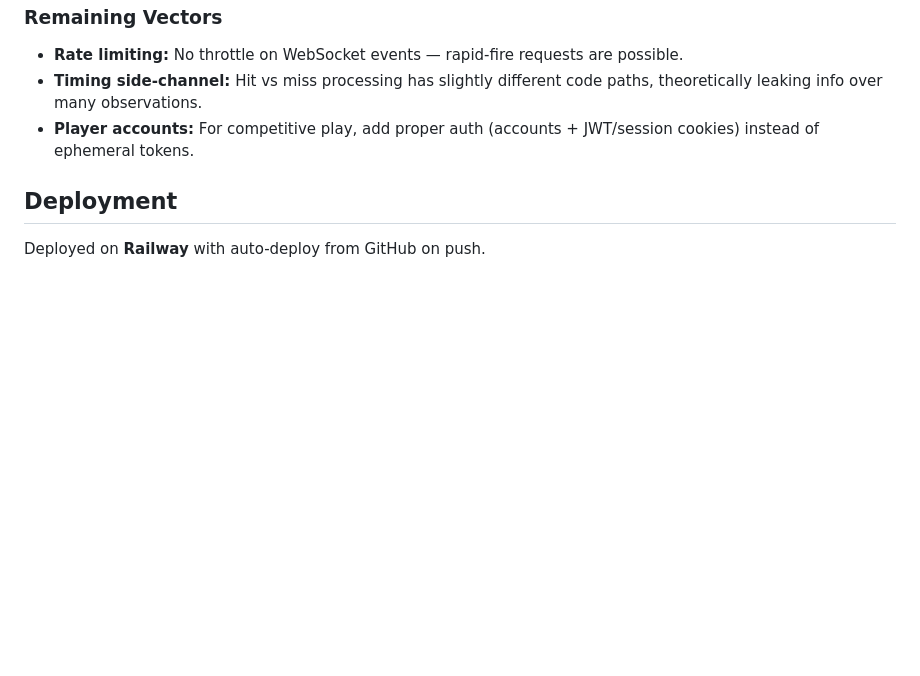
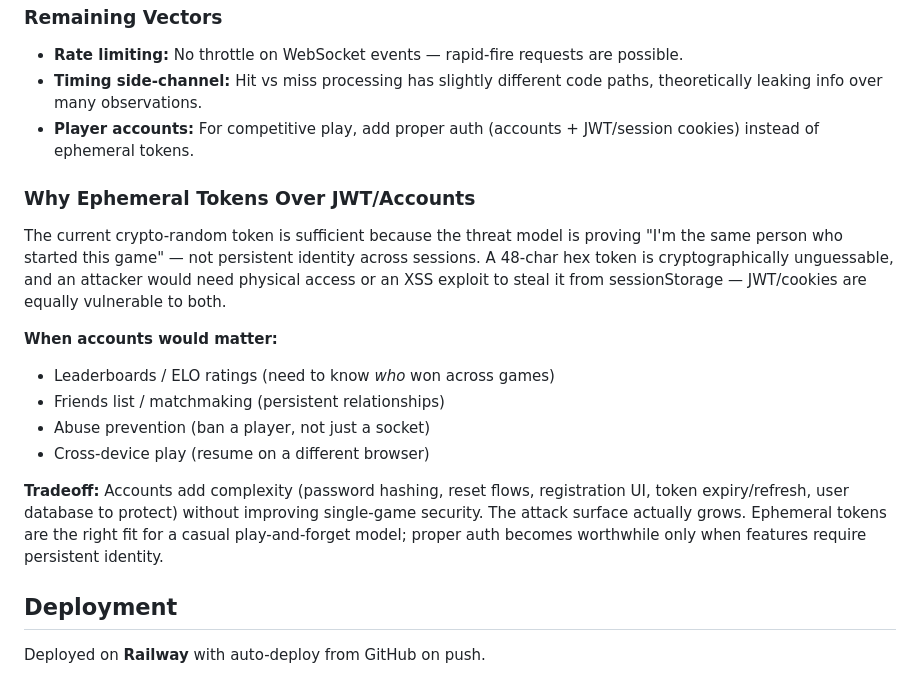
Before and after one commit to nickbottiglieri/Sentience, a Markdown page: DEVLOG.md, the part around the change. Rendered like a GitHub page; blank space fills up the shorter version.

Commit message:
docs: add token vs JWT tradeoff analysis to security section

```diff
--- a/DEVLOG.md
+++ b/DEVLOG.md
@@ -90,6 +90,18 @@ Fixed a bug where refreshing a multiplayer tab with a `?join=` URL param would r
 - **Timing side-channel:** Hit vs miss processing has slightly different code paths, theoretically leaking info over many observations.
 - **Player accounts:** For competitive play, add proper auth (accounts + JWT/session cookies) instead of ephemeral tokens.
 
+### Why Ephemeral Tokens Over JWT/Accounts
+
+The current crypto-random token is sufficient because the threat model is proving "I'm the same person who started this game" — not persistent identity across sessions. A 48-char hex token is cryptographically unguessable, and an attacker would need physical access or an XSS exploit to steal it from sessionStorage — JWT/cookies are equally vulnerable to both.
+
+**When accounts would matter:**
+- Leaderboards / ELO ratings (need to know *who* won across games)
+- Friends list / matchmaking (persistent relationships)
+- Abuse prevention (ban a player, not just a socket)
+- Cross-device play (resume on a different browser)
+
+**Tradeoff:** Accounts add complexity (password hashing, reset flows, registration UI, token expiry/refresh, user database to protect) without improving single-game security. The attack surface actually grows. Ephemeral tokens are the right fit for a casual play-and-forget model; proper auth becomes worthwhile only when features require persistent identity.
+
 ## Deployment
 
 Deployed on **Railway** with auto-deploy from GitHub on push.
```
